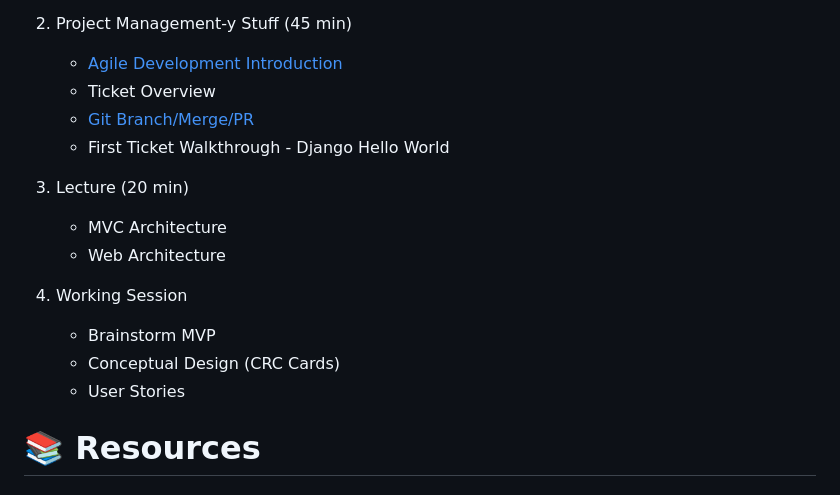
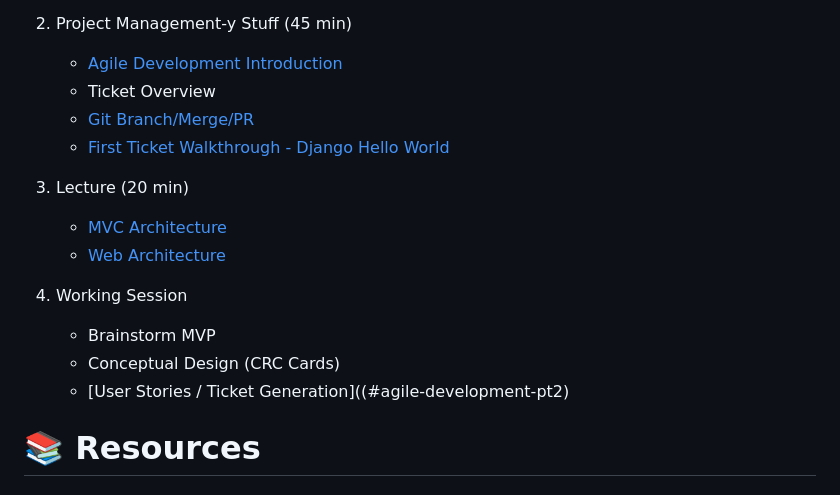
Before and after one commit to coreyyangsmith/Summer-Project-2023, a Markdown page: Meeting-Minutes/1 - Kickoff.md, the part around the change. Rendered like a GitHub page.

```diff
--- a/Meeting-Minutes/1 - Kickoff.md
+++ b/Meeting-Minutes/1 - Kickoff.md
@@ -13,17 +13,18 @@ _Git Branching, MVC Architecture & Basic Web Architecture_
  2. Project Management-y Stuff (45 min)
     * [Agile Development Introduction](#agile-development-pt1)
     * Ticket Overview
-    * [Git Branch/Merge/PR](#git-branch/merge/pr)
-    * First Ticket Walkthrough - Django Hello World
+    * [Git Branch/Merge/PR](#git-branchmergepr)
+    * [First Ticket Walkthrough - Django Hello World](#django)
 
   3. Lecture (20 min)
-     * MVC Architecture
-     * Web Architecture
+     * [MVC Architecture](#mvcmvt-architecture)
+     * [Web Architecture](#web-architecture)
+
 
   4. Working Session
      * Brainstorm MVP
      * Conceptual Design (CRC Cards)
-     * User Stories
+     * [User Stories / Ticket Generation]((#agile-development-pt2)
 
 # 📚 Resources
 ### Agile-Development-pt1
```
